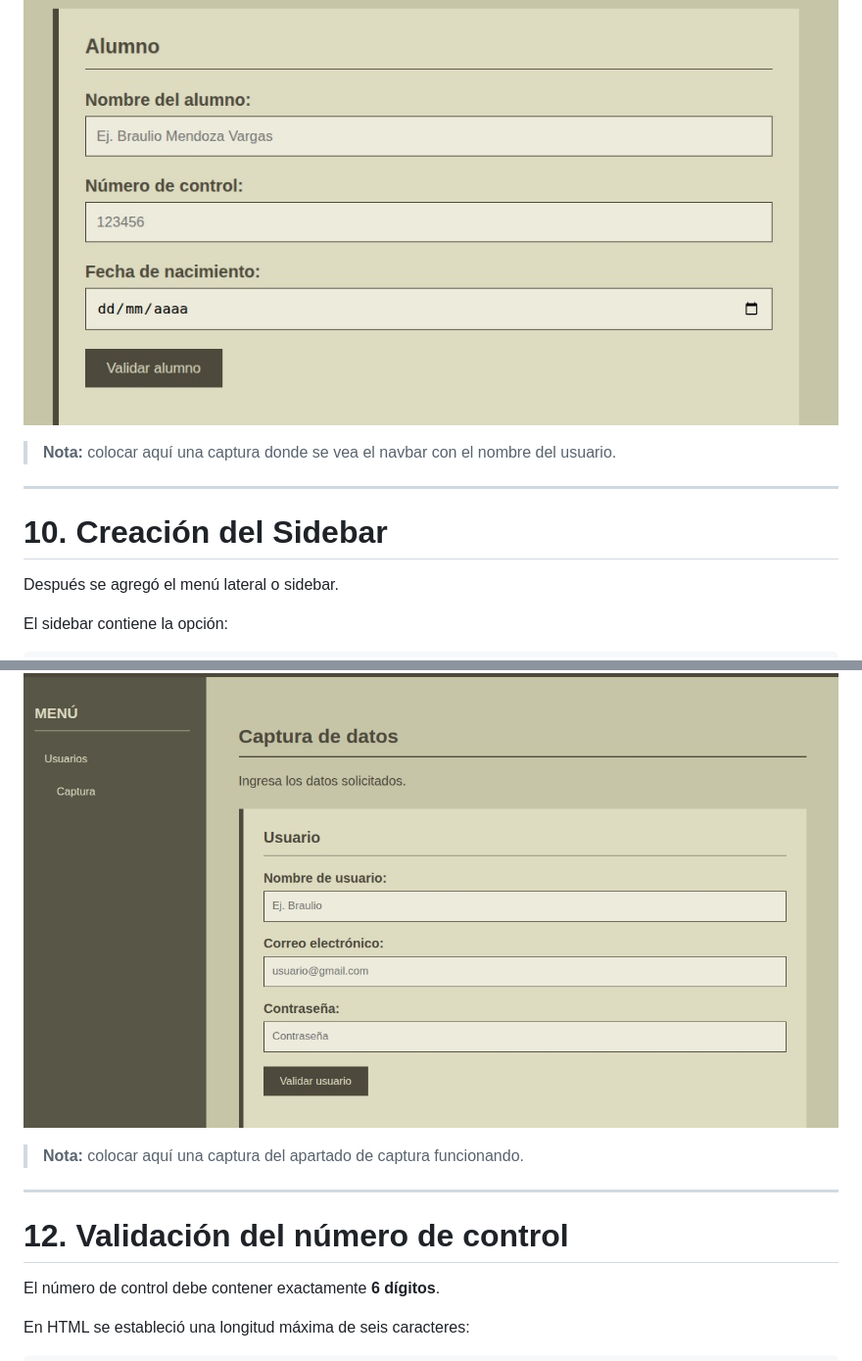
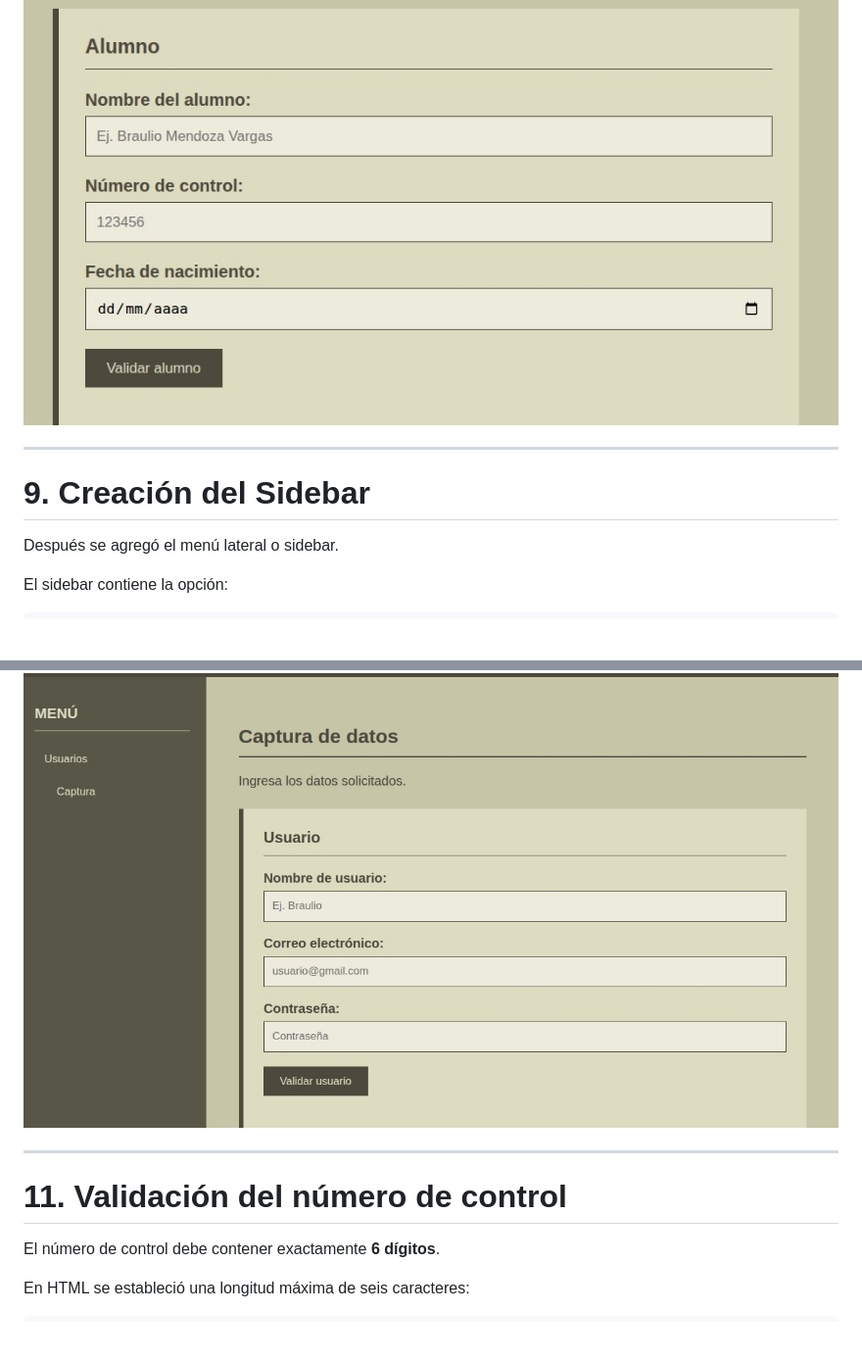
Before and after one commit to SamuelPerez098/Actividad-5, a Markdown page: README.md, 2 parts joined by grey strips. Shown at 98% size. Drawn GitHub-style; blank space fills up the shorter version.

```diff
--- a/README.md
+++ b/README.md
@@ -390,11 +353,9 @@ El nombre del usuario se coloca dinámicamente mediante JavaScript.
 
 ![Navbar del sistema](img/Captura3.jpeg)
 
-> **Nota:** colocar aquí una captura donde se vea el navbar con el nombre del usuario.
-
 ---
 
-# 10. Creación del Sidebar
+# 9. Creación del Sidebar
 
 Después se agregó el menú lateral o sidebar.
 
@@ -446,11 +405,9 @@ Permite ingresar:
 
 ![Captura de datos](img/Captura2.jpeg)
 
-> **Nota:** colocar aquí una captura del apartado de captura funcionando.
-
 ---
 
-# 12. Validación del número de control
+# 11. Validación del número de control
 
 El número de control debe contener exactamente **6 dígitos**.
 
```
Also changed, not shown: other parts of README.md (+6 -55 lines).
